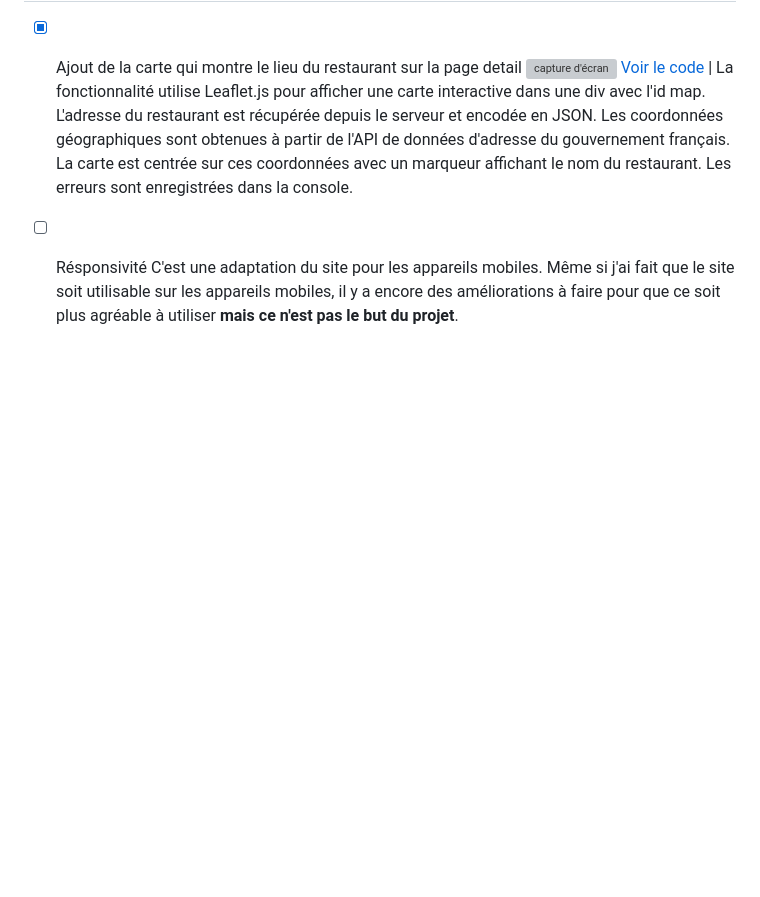
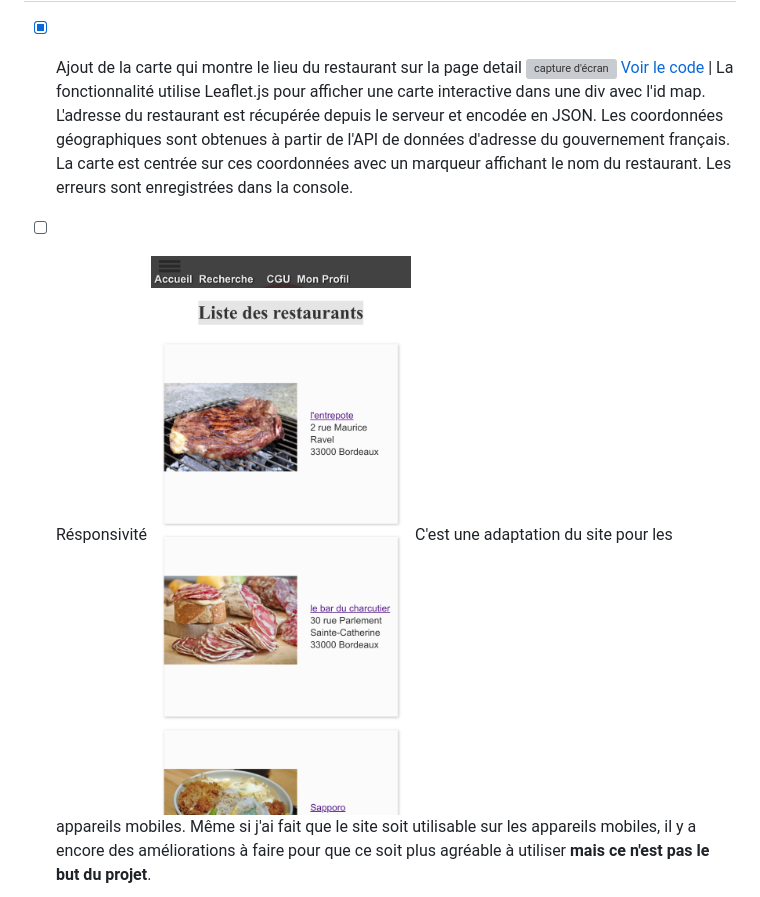
Before and after one commit to andronedev/sio_r3st0, a Markdown page: readme.md, the part around the change. GitHub-like rendering; pictures changed too: image-1.png (added); blank space fills up the shorter version; grey boxes are pictures that could not be loaded.

Commit message:
Add mobile screenshot for responsiveness

```diff
--- a/readme.md
+++ b/readme.md
@@ -39,4 +39,5 @@ php -S localhost:8080
 La fonctionnalité utilise Leaflet.js pour afficher une carte interactive dans une div avec l'id map. L'adresse du restaurant est récupérée depuis le serveur et encodée en JSON. Les coordonnées géographiques sont obtenues à partir de l'API de données d'adresse du gouvernement français. La carte est centrée sur ces coordonnées avec un marqueur affichant le nom du restaurant. Les erreurs sont enregistrées dans la console.
 
 - [ ] Résponsivité
+![Capture d'écran mobile](image-1.png)
 C'est une adaptation du site pour les appareils mobiles. Même si j'ai fait que le site soit utilisable sur les appareils mobiles, il y a encore des améliorations à faire pour que ce soit plus agréable à utiliser **mais ce n'est pas le but du projet**.
```
